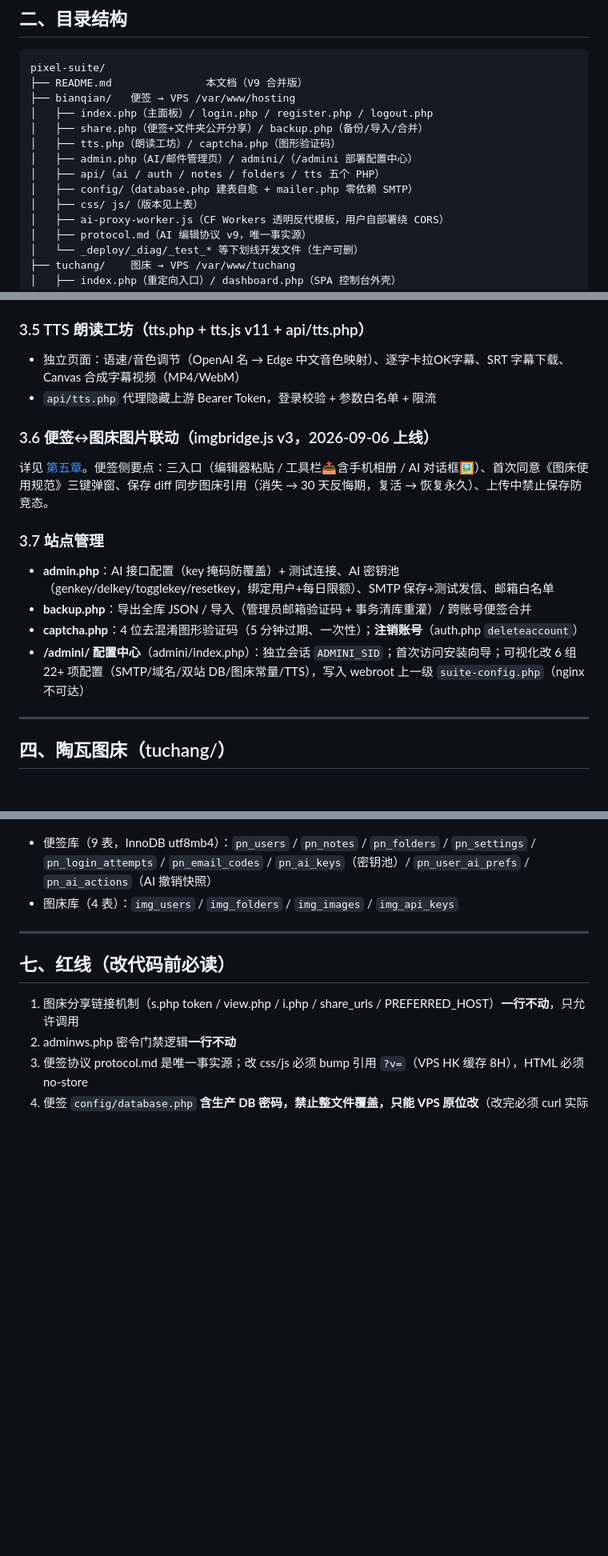
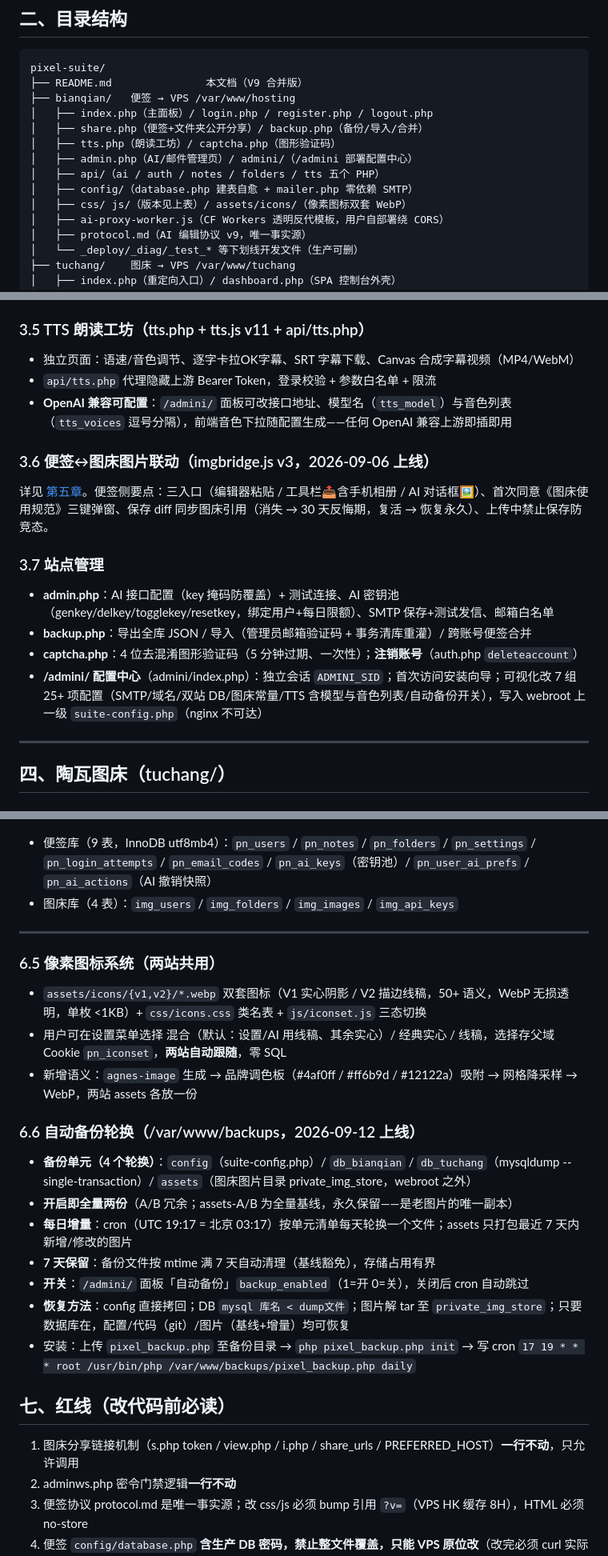
Before and after one commit to conm599/pixel-notes, a Markdown page: README.md, 3 parts joined by grey strips. Shown at 80% size. Rendered like a GitHub page; blank space fills up the shorter version.

```diff
--- a/README.md
+++ b/README.md
@@ -77,7 +79,7 @@ pixel-suite/
 │   ├── admin.php（AI/邮件管理页）/ admini/（/admini 部署配置中心）
 │   ├── api/（ai / auth / notes / folders / tts 五个 PHP）
 │   ├── config/（database.php 建表自愈 + mailer.php 零依赖 SMTP）
-│   ├── css/ js/（版本见上表）
+│   ├── css/ js/（版本见上表）/ assets/icons/（像素图标双套 WebP）
 │   ├── ai-proxy-worker.js（CF Workers 透明反代模板，用户自部署绕 CORS）
 │   ├── protocol.md（AI 编辑协议 v9，唯一事实源）
 │   └── _deploy/_diag/_test_* 等下划线开发文件（生产可删）
@@ -128,8 +132,9 @@ pixel-suite/
 
 ### 3.5 TTS 朗读工坊（tts.php + tts.js v11 + api/tts.php）
 
-- 独立页面：语速/音色调节（OpenAI 名 → Edge 中文音色映射）、逐字卡拉OK字幕、SRT 字幕下载、Canvas 合成字幕视频（MP4/WebM）
+- 独立页面：语速/音色调节、逐字卡拉OK字幕、SRT 字幕下载、Canvas 合成字幕视频（MP4/WebM）
 - `api/tts.php` 代理隐藏上游 Bearer Token，登录校验 + 参数白名单 + 限流
+- **OpenAI 兼容可配置**：`/admini/` 面板可改接口地址、模型名（`tts_model`）与音色列表（`tts_voices` 逗号分隔），前端音色下拉随配置生成——任何 OpenAI 兼容上游即插即用
 
 ### 3.6 便签↔图床图片联动（imgbridge.js v3，2026-09-06 上线）
 
@@ -140,7 +145,7 @@ pixel-suite/
 - **admin.php**：AI 接口配置（key 掩码防覆盖）+ 测试连接、AI 密钥池（genkey/delkey/togglekey/resetkey，绑定用户+每日限额）、SMTP 保存+测试发信、邮箱白名单
 - **backup.php**：导出全库 JSON / 导入（管理员邮箱验证码 + 事务清库重灌）/ 跨账号便签合并
 - **captcha.php**：4 位去混淆图形验证码（5 分钟过期、一次性）；**注销账号**（auth.php `deleteaccount`）
-- **/admini/ 配置中心**（admini/index.php）：独立会话 `ADMINI_SID`；首次访问安装向导；可视化改 6 组 22+ 项配置（SMTP/域名/双站 DB/图床常量/TTS），写入 webroot 上一级 `suite-config.php`（nginx 不可达）
+- **/admini/ 配置中心**（admini/index.php）：独立会话 `ADMINI_SID`；首次访问安装向导；可视化改 7 组 25+ 项配置（SMTP/域名/双站 DB/图床常量/TTS 含模型与音色列表/自动备份开关），写入 webroot 上一级 `suite-config.php`（nginx 不可达）
 
 ---
 
@@ -226,6 +231,22 @@ PSU_* 环境变量（兼容旧 PIXEL_*） > suite-config.php（webroot 上一级
 
 ---
 
+### 6.5 像素图标系统（两站共用）
+
+- `assets/icons/{v1,v2}/*.webp` 双套图标（V1 实心阴影 / V2 描边线稿，50+ 语义，WebP 无损透明，单枚 <1KB）+ `css/icons.css` 类名表 + `js/iconset.js` 三态切换
+- 用户可在设置菜单选择 混合（默认：设置/AI 用线稿、其余实心）/ 经典实心 / 线稿，选择存父域 Cookie `pn_iconset`，**两站自动跟随**，零 SQL
+- 新增语义：`agnes-image` 生成 → 品牌调色板（#4af0ff / #ff6b9d / #12122a）吸附 → 网格降采样 → WebP，两站 assets 各放一份
+
+### 6.6 自动备份轮换（/var/www/backups，2026-09-12 上线）
+
+- **备份单元（4 个轮换）**：`config`（suite-config.php）/ `db_bianqian` / `db_tuchang`（mysqldump --single-transaction）/ `assets`（图床图片目录 private_img_store，webroot 之外）
+- **开启即全量两份**（A/B 冗余；assets-A/B 为全量基线，永久保留——是老图片的唯一副本）
+- **每日增量**：cron（UTC 19:17 = 北京 03:17）按单元清单每天轮换一个文件；assets 只打包最近 7 天内新增/修改的图片
+- **7 天保留**：备份文件按 mtime 满 7 天自动清理（基线豁免），存储占用有界
+- **开关**：`/admini/` 面板「自动备份」`backup_enabled`（1=开 0=关），关闭后 cron 自动跳过
+- **恢复方法**：config 直接拷回；DB `mysql 库名 < dump文件`；图片解 tar 至 `private_img_store`；只要数据库在，配置/代码（git）/图片（基线+增量）均可恢复
+- 安装：上传 `pixel_backup.php` 至备份目录 → `php pixel_backup.php init` → 写 cron `17 19 * * * root /usr/bin/php /var/www/backups/pixel_backup.php daily`
+
 ## 七、红线（改代码前必读）
 
 1. 图床分享链接机制（s.php token / view.php / i.php / share_urls / PREFERRED_HOST）**一行不动**，只允许调用
```
Also changed, not shown: other parts of README.md (+21 -17 lines).
